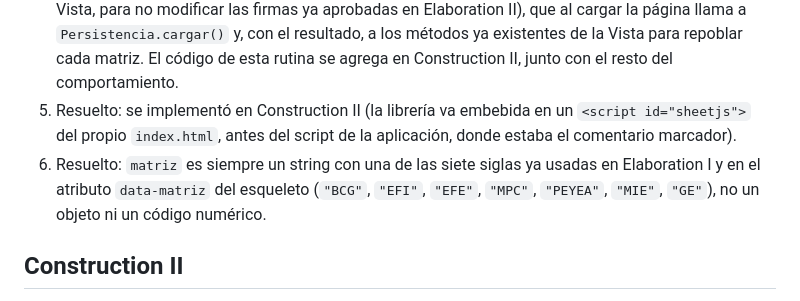
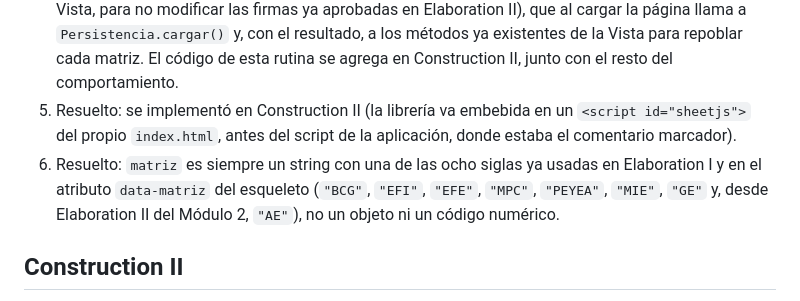
Before and after one commit to gerson-chumpitaz/mtx, a Markdown page: VUP.md, the part around one of its changes. Rendered like a GitHub page.

Commit message:
Sincronizar Construction I del Modulo 1 con el valor de matriz AE: siete siglas pasan a ocho
Co-Authored-By: Claude Sonnet 5.5 <noreply@anthropic.com>

```diff
--- a/VUP.md
+++ b/VUP.md
@@ -821,7 +821,7 @@ Correspondencia con Elaboration II:
 3. Resuelto: el Motor de Gráficos usa SVG, no canvas. Los gráficos de Mtx son formas simples en dos dimensiones (cuadrantes, burbujas, un vector, una cuadrícula de nueve celdas), no requieren dibujar grandes volúmenes de píxeles, y SVG permite inspeccionar, probar y dar estilo con CSS a cada elemento como un nodo del DOM, sin una librería adicional. Los contenedores `grafico` siguen siendo `<div>` en el esqueleto; el `<svg>` se agrega dentro de cada uno en Construction II.
 4. Resuelto: se agrega una rutina de arranque fuera de los seis componentes (no un método nuevo en la Vista, para no modificar las firmas ya aprobadas en Elaboration II), que al cargar la página llama a `Persistencia.cargar()` y, con el resultado, a los métodos ya existentes de la Vista para repoblar cada matriz. El código de esta rutina se agrega en Construction II, junto con el resto del comportamiento.
 5. Resuelto: se implementó en Construction II (la librería va embebida en un `<script id="sheetjs">` del propio `index.html`, antes del script de la aplicación, donde estaba el comentario marcador).
-6. Resuelto: `matriz` es siempre un string con una de las siete siglas ya usadas en Elaboration I y en el atributo `data-matriz` del esqueleto (`"BCG"`, `"EFI"`, `"EFE"`, `"MPC"`, `"PEYEA"`, `"MIE"`, `"GE"`), no un objeto ni un código numérico.
+6. Resuelto: `matriz` es siempre un string con una de las ocho siglas ya usadas en Elaboration I y en el atributo `data-matriz` del esqueleto (`"BCG"`, `"EFI"`, `"EFE"`, `"MPC"`, `"PEYEA"`, `"MIE"`, `"GE"` y, desde Elaboration II del Módulo 2, `"AE"`), no un objeto ni un código numérico.
 
 ## Construction II
 
```
Also changed, not shown: other parts of VUP.md (+1 -1 lines).
